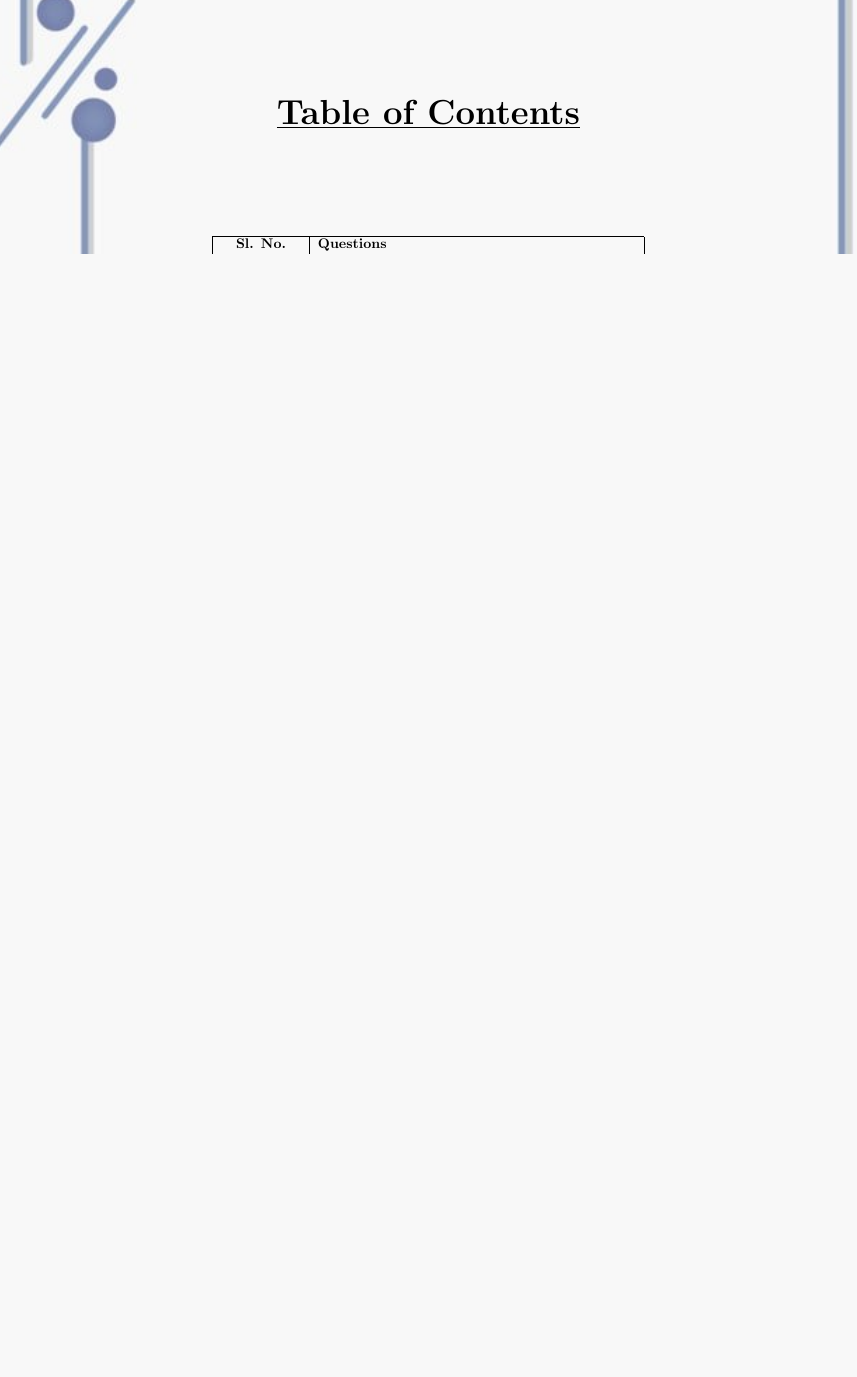
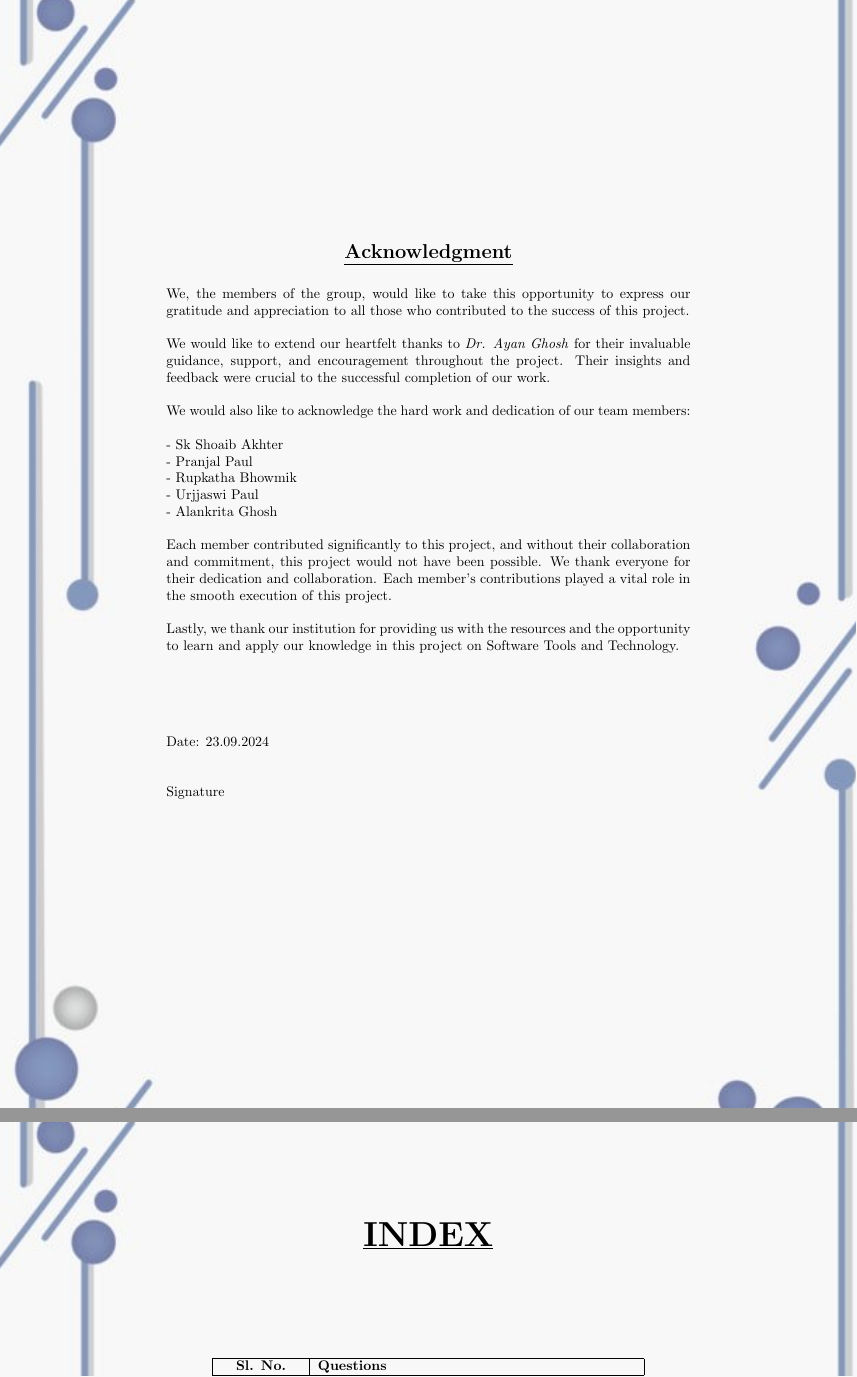
Before and after one commit to GeekSho/Group-12-SEC, a LaTeX document (main.tex): part of page 2 of 17 before the commit and two parts of pages 2 and 3 of 18 after it, the two joined at a grey line, cut at the place of the change, the shorter picture padded with empty space. Compiled offline with pdfLaTeX.

Commit message:
Update main.tex

```diff
--- a/main.tex
+++ b/main.tex
@@ -57,8 +59,48 @@ Alankrita Ghosh& 30059223010& Bsc in Forensic Science\\
+\thispagestyle{empty}
+\begin{center}
+\begin{tikzpicture}
+\node[anchor=center, yshift=-3cm] {
+    \begin{minipage}{0.8\textwidth}
+
+    \vspace*{3.5cm}
+        \begin{center}
+            \section*{\underline{{Acknowledgment}}}
+        \end{center}
+        \vspace*{0.25cm}
+
+        We, the members of the group, would like to take this opportunity to express our gratitude and appreciation to all those who contributed to the success of this project.\\
+
+        We would like to extend our heartfelt thanks to \textit{Dr. Ayan Ghosh} for their invaluable guidance, support, and encouragement throughout the project. Their insights and feedback were crucial to the successful completion of our work.\\
+
+        We would also like to acknowledge the hard work and dedication of our team members:\\
+        \\
+        - Sk Shoaib Akhter\\
+        - Pranjal Paul\\
+        - Rupkatha Bhowmik\\
+        - Urjjaswi Paul\\
+        - Alankrita Ghosh\\
+
+        Each member contributed significantly to this project, and without their collaboration and commitment, this project would not have been possible. We thank everyone for their dedication and collaboration. Each member's contributions played a vital role in the smooth execution of this project.\\
+
+        Lastly, we thank our institution for providing us with the resources and the opportunity to learn and apply our knowledge in this project on Software Tools and Technology.
+
+        \vspace{2cm}
+        \noindent
+        Date: 23.09.2024
+        \\
+        \\
+
+           Signature
+    \end{minipage}
+};
+\end{tikzpicture}
+\end{center}
+
 \newpage
 
 \vspace{3cm}
 \begin{center}
-    \Huge \textbf{\textcolor{black}{\underline{Table of Contents}}}
+    \Huge \textbf{\textcolor{black}{\underline{INDEX}}}
 \end{center}
 
 \vspace{2cm}
```
Also changed, not shown: main.tex (6 more changed lines).
